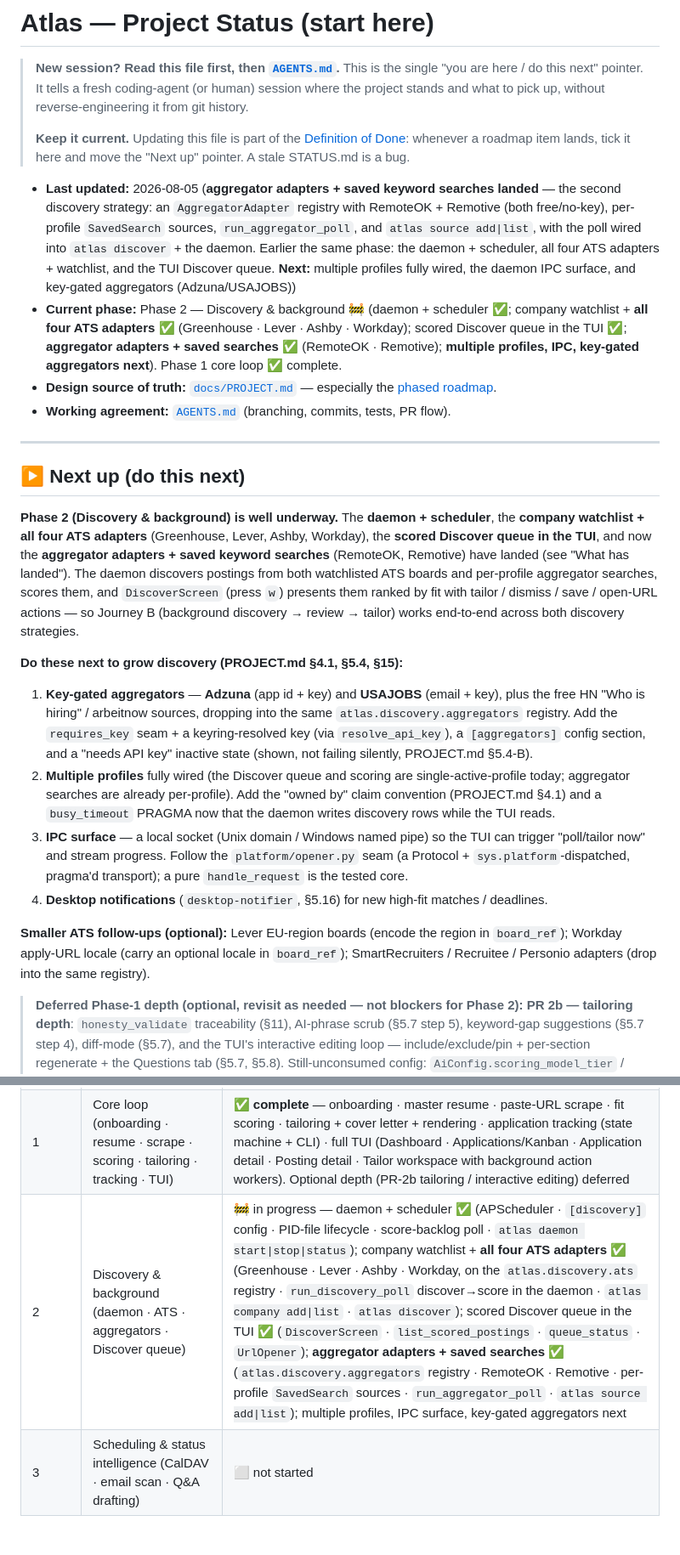
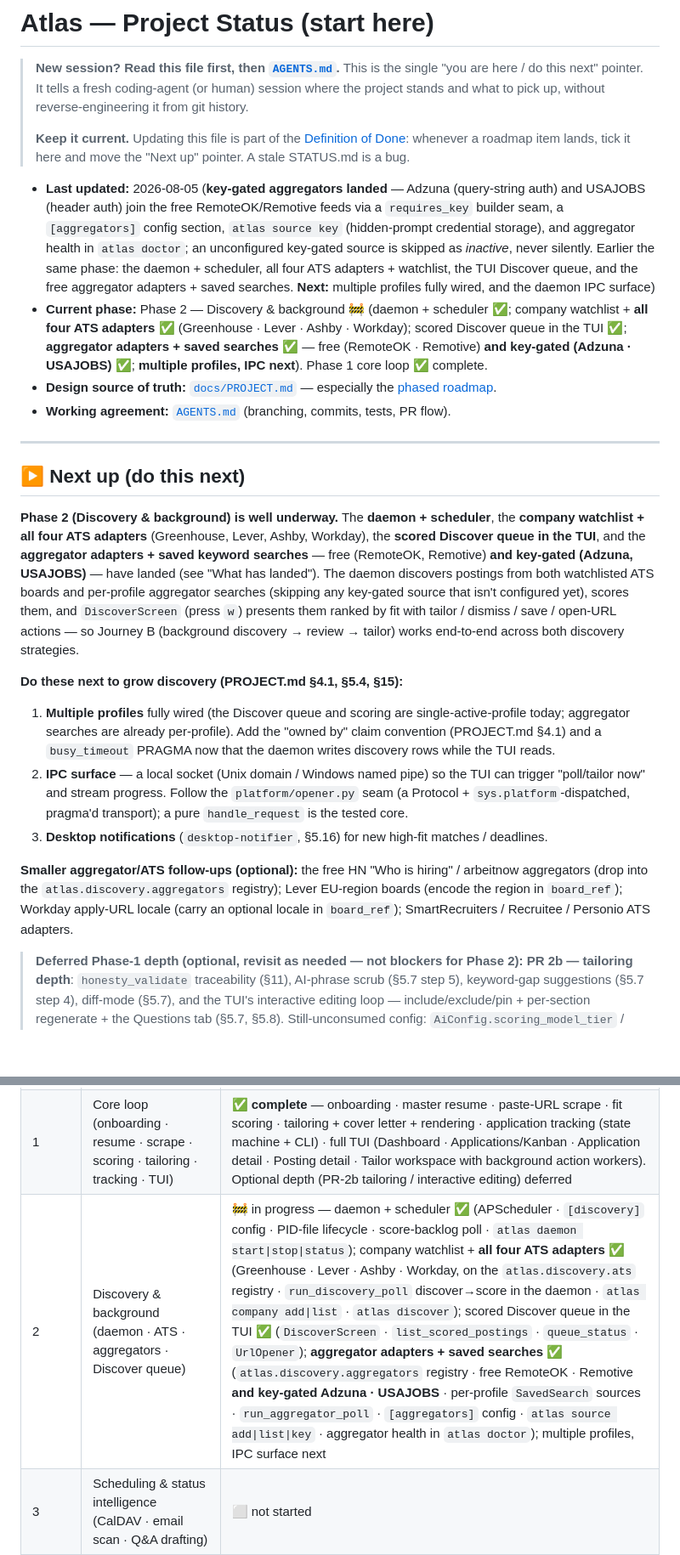
Before and after one commit to Harikeshav-R/Atlas, a Markdown page: docs/STATUS.md, 2 parts joined by grey strips. Shown at 85% size. Drawn GitHub-style; blank space fills up the shorter version.

```diff
--- a/docs/STATUS.md
+++ b/docs/STATUS.md
@@ -9,18 +9,19 @@
 > whenever a roadmap item lands, tick it here and move the "Next up" pointer. A stale
 > STATUS.md is a bug.
 
-- **Last updated:** 2026-08-05 (**aggregator adapters + saved keyword searches landed**
-  — the second discovery strategy: an `AggregatorAdapter` registry with RemoteOK +
-  Remotive (both free/no-key), per-profile `SavedSearch` sources, `run_aggregator_poll`,
-  and `atlas source add|list`, with the poll wired into `atlas discover` + the daemon.
-  Earlier the same phase: the daemon + scheduler, all four ATS adapters + watchlist, and
-  the TUI Discover queue. **Next:** multiple profiles fully wired, the daemon IPC surface,
-  and key-gated aggregators (Adzuna/USAJOBS))
+- **Last updated:** 2026-08-05 (**key-gated aggregators landed** — Adzuna
+  (query-string auth) and USAJOBS (header auth) join the free RemoteOK/Remotive feeds
+  via a `requires_key` builder seam, a `[aggregators]` config section, `atlas source key`
+  (hidden-prompt credential storage), and aggregator health in `atlas doctor`; an
+  unconfigured key-gated source is skipped as *inactive*, never silently. Earlier the
+  same phase: the daemon + scheduler, all four ATS adapters + watchlist, the TUI Discover
+  queue, and the free aggregator adapters + saved searches. **Next:** multiple profiles
+  fully wired, and the daemon IPC surface)
 - **Current phase:** Phase 2 — Discovery & background 🚧 (daemon + scheduler ✅;
   company watchlist + **all four ATS adapters ✅** (Greenhouse · Lever · Ashby ·
   Workday); scored Discover queue in the TUI ✅; **aggregator adapters + saved
-  searches ✅** (RemoteOK · Remotive); **multiple profiles, IPC, key-gated
-  aggregators next**). Phase 1 core loop ✅ complete.
+  searches ✅** — free (RemoteOK · Remotive) **and key-gated (Adzuna · USAJOBS) ✅**;
+  **multiple profiles, IPC next**). Phase 1 core loop ✅ complete.
 - **Design source of truth:** [`docs/PROJECT.md`](./PROJECT.md) — especially the
   [phased roadmap](./PROJECT.md#15-phased-roadmap).
 - **Working agreement:** [`AGENTS.md`](../AGENTS.md) (branching, commits, tests, PR flow).
@@ -31,31 +32,28 @@
 
 **Phase 2 (Discovery & background) is well underway.** The **daemon + scheduler**, the
 **company watchlist + all four ATS adapters** (Greenhouse, Lever, Ashby, Workday), the
-**scored Discover queue in the TUI**, and now the **aggregator adapters + saved keyword
-searches** (RemoteOK, Remotive) have landed (see "What has landed"). The daemon discovers
-postings from both watchlisted ATS boards and per-profile aggregator searches, scores them,
-and `DiscoverScreen` (press `w`) presents them ranked by fit with tailor / dismiss / save /
-open-URL actions — so Journey B (background discovery → review → tailor) works end-to-end
-across both discovery strategies.
+**scored Discover queue in the TUI**, and the **aggregator adapters + saved keyword
+searches** — free (RemoteOK, Remotive) **and key-gated (Adzuna, USAJOBS)** — have landed
+(see "What has landed"). The daemon discovers postings from both watchlisted ATS boards and
+per-profile aggregator searches (skipping any key-gated source that isn't configured yet),
+scores them, and `DiscoverScreen` (press `w`) presents them ranked by fit with tailor /
+dismiss / save / open-URL actions — so Journey B (background discovery → review → tailor)
+works end-to-end across both discovery strategies.
 
 **Do these next to grow discovery (PROJECT.md §4.1, §5.4, §15):**
-1. **Key-gated aggregators** — **Adzuna** (app id + key) and **USAJOBS** (email + key), plus
-   the free HN "Who is hiring" / arbeitnow sources, dropping into the same
-   `atlas.discovery.aggregators` registry. Add the `requires_key` seam + a keyring-resolved
-   key (via `resolve_api_key`), a `[aggregators]` config section, and a "needs API key"
-   inactive state (shown, not failing silently, PROJECT.md §5.4-B).
-2. **Multiple profiles** fully wired (the Discover queue and scoring are single-active-profile
+1. **Multiple profiles** fully wired (the Discover queue and scoring are single-active-profile
    today; aggregator searches are already per-profile). Add the "owned by" claim convention
    (PROJECT.md §4.1) and a `busy_timeout` PRAGMA now that the daemon writes discovery rows
    while the TUI reads.
-3. **IPC surface** — a local socket (Unix domain / Windows named pipe) so the TUI can trigger
+2. **IPC surface** — a local socket (Unix domain / Windows named pipe) so the TUI can trigger
    "poll/tailor now" and stream progress. Follow the `platform/opener.py` seam (a Protocol +
    `sys.platform`-dispatched, pragma'd transport); a pure `handle_request` is the tested core.
-4. **Desktop notifications** (`desktop-notifier`, §5.16) for new high-fit matches / deadlines.
+3. **Desktop notifications** (`desktop-notifier`, §5.16) for new high-fit matches / deadlines.
 
-**Smaller ATS follow-ups (optional):** Lever EU-region boards (encode the region in `board_ref`);
-Workday apply-URL locale (carry an optional locale in `board_ref`); SmartRecruiters / Recruitee /
-Personio adapters (drop into the same registry).
+**Smaller aggregator/ATS follow-ups (optional):** the free HN "Who is hiring" / arbeitnow
+aggregators (drop into the `atlas.discovery.aggregators` registry); Lever EU-region boards
+(encode the region in `board_ref`); Workday apply-URL locale (carry an optional locale in
+`board_ref`); SmartRecruiters / Recruitee / Personio ATS adapters.
 
 > **Deferred Phase-1 depth (optional, revisit as needed — not blockers for Phase 2):**
 > **PR 2b — tailoring depth**: `honesty_validate` traceability (§11), AI-phrase scrub (§5.7
@@ -766,6 +793,6 @@ high-level state.
 |---|---|---|
 | 0 | Foundations (hygiene/CI · scaffold · config/DB/logging · AI providers) | ✅ **complete** — hygiene/CI · scaffold · config/keyring · data layer (SQLModel/SQLite WAL/Alembic) · logging · AI provider abstraction (core contract · CLI + API backends · failover · `atlas doctor` · capability probe) |
 | 1 | Core loop (onboarding · resume · scrape · scoring · tailoring · tracking · TUI) | ✅ **complete** — onboarding · master resume · paste-URL scrape · fit scoring · tailoring + cover letter + rendering · application tracking (state machine + CLI) · full TUI (Dashboard · Applications/Kanban · Application detail · Posting detail · Tailor workspace with background action workers). Optional depth (PR-2b tailoring / interactive editing) deferred |
-| 2 | Discovery & background (daemon · ATS · aggregators · Discover queue) | 🚧 in progress — daemon + scheduler ✅ (APScheduler · `[discovery]` config · PID-file lifecycle · score-backlog poll · `atlas daemon start\|stop\|status`); company watchlist + **all four ATS adapters ✅** (Greenhouse · Lever · Ashby · Workday, on the `atlas.discovery.ats` registry · `run_discovery_poll` discover→score in the daemon · `atlas company add\|list` · `atlas discover`); scored Discover queue in the TUI ✅ (`DiscoverScreen` · `list_scored_postings` · `queue_status` · `UrlOpener`); **aggregator adapters + saved searches ✅** (`atlas.discovery.aggregators` registry · RemoteOK · Remotive · per-profile `SavedSearch` sources · `run_aggregator_poll` · `atlas source add\|list`); multiple profiles, IPC surface, key-gated aggregators next |
+| 2 | Discovery & background (daemon · ATS · aggregators · Discover queue) | 🚧 in progress — daemon + scheduler ✅ (APScheduler · `[discovery]` config · PID-file lifecycle · score-backlog poll · `atlas daemon start\|stop\|status`); company watchlist + **all four ATS adapters ✅** (Greenhouse · Lever · Ashby · Workday, on the `atlas.discovery.ats` registry · `run_discovery_poll` discover→score in the daemon · `atlas company add\|list` · `atlas discover`); scored Discover queue in the TUI ✅ (`DiscoverScreen` · `list_scored_postings` · `queue_status` · `UrlOpener`); **aggregator adapters + saved searches ✅** (`atlas.discovery.aggregators` registry · free RemoteOK · Remotive **and key-gated Adzuna · USAJOBS** · per-profile `SavedSearch` sources · `run_aggregator_poll` · `[aggregators]` config · `atlas source add\|list\|key` · aggregator health in `atlas doctor`); multiple profiles, IPC surface next |
 | 3 | Scheduling & status intelligence (CalDAV · email scan · Q&A drafting) | ⬜ not started |
 | 4 | Polish & depth (analytics · more adapters · scraping · DOCX · encryption) | ⬜ not started |
```
Also changed, not shown: other parts of docs/STATUS.md (+29 -0 lines), CHANGELOG.md (+29 -0 lines), docs/PROJECT.md (+19 -3 lines).
